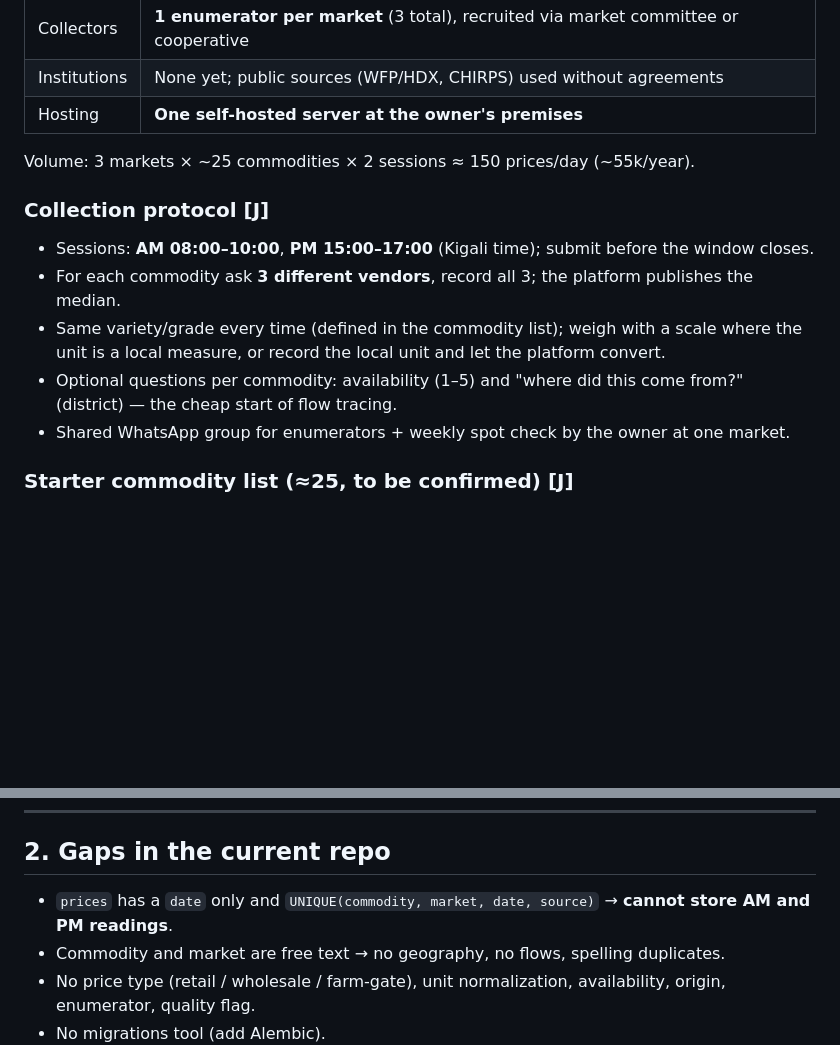
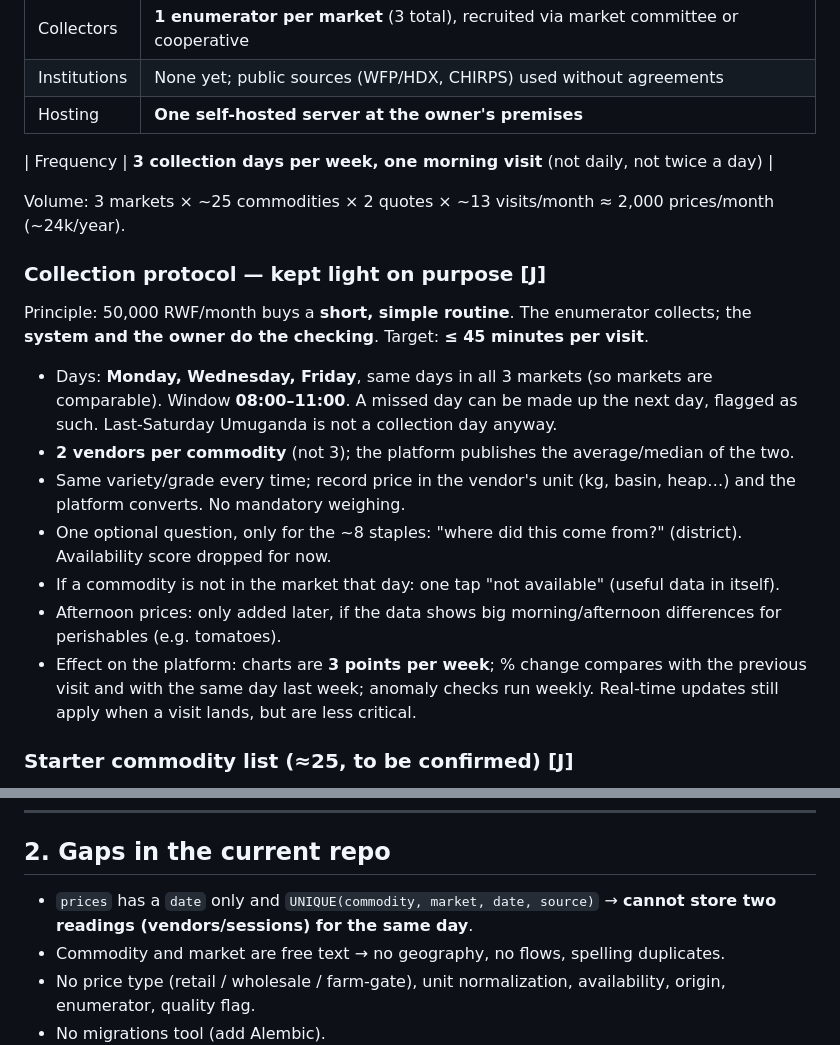
Before and after one commit to Rutacris/commodity-platform, a Markdown page: docs/PLATFORM_PLAN.md, 2 parts joined by grey strips. GitHub-like rendering; blank space fills up the shorter version.

```diff
--- a/docs/PLATFORM_PLAN.md
+++ b/docs/PLATFORM_PLAN.md
@@ -16,14 +16,19 @@ Evidence labels: **[V]** confirmed by a source during research, **[J]** judgemen
 | Institutions | None yet; public sources (WFP/HDX, CHIRPS) used without agreements |
 | Hosting | **One self-hosted server at the owner's premises** |
 
-Volume: 3 markets × ~25 commodities × 2 sessions ≈ 150 prices/day (~55k/year).
+| Frequency | **3 collection days per week, one morning visit** (not daily, not twice a day) |
 
-### Collection protocol [J]
-- Sessions: **AM 08:00–10:00**, **PM 15:00–17:00** (Kigali time); submit before the window closes.
-- For each commodity ask **3 different vendors**, record all 3; the platform publishes the median.
-- Same variety/grade every time (defined in the commodity list); weigh with a scale where the unit is a local measure, or record the local unit and let the platform convert.
-- Optional questions per commodity: availability (1–5) and "where did this come from?" (district) — the cheap start of flow tracing.
-- Shared WhatsApp group for enumerators + weekly spot check by the owner at one market.
+Volume: 3 markets × ~25 commodities × 2 quotes × ~13 visits/month ≈ 2,000 prices/month (~24k/year).
+
+### Collection protocol — kept light on purpose [J]
+Principle: 50,000 RWF/month buys a **short, simple routine**. The enumerator collects; the **system and the owner do the checking**. Target: **≤ 45 minutes per visit**.
+- Days: **Monday, Wednesday, Friday**, same days in all 3 markets (so markets are comparable). Window **08:00–11:00**. A missed day can be made up the next day, flagged as such. Last-Saturday Umuganda is not a collection day anyway.
+- **2 vendors per commodity** (not 3); the platform publishes the average/median of the two.
+- Same variety/grade every time; record price in the vendor's unit (kg, basin, heap…) and the platform converts. No mandatory weighing.
+- One optional question, only for the ~8 staples: "where did this come from?" (district). Availability score dropped for now.
+- If a commodity is not in the market that day: one tap "not available" (useful data in itself).
+- Afternoon prices: only added later, if the data shows big morning/afternoon differences for perishables (e.g. tomatoes).
+- Effect on the platform: charts are **3 points per week**; % change compares with the previous visit and with the same day last week; anomaly checks run weekly. Real-time updates still apply when a visit lands, but are less critical.
 
 ### Starter commodity list (≈25, to be confirmed) [J]
 Cereals and flours: maize grain, maize flour (kawunga), rice local, rice imported, sorghum, wheat flour, cassava flour.
@@ -137,7 +144,7 @@ Upgrade later only if: >~1B rows or slow multi-analyst ad-hoc queries (ClickHous
 
 ## 2. Gaps in the current repo
 
-- `prices` has a `date` only and `UNIQUE(commodity, market, date, source)` → **cannot store AM and PM readings**.
+- `prices` has a `date` only and `UNIQUE(commodity, market, date, source)` → **cannot store two readings (vendors/sessions) for the same day**.
 - Commodity and market are free text → no geography, no flows, spelling duplicates.
 - No price type (retail / wholesale / farm-gate), unit normalization, availability, origin, enumerator, quality flag.
 - No migrations tool (add Alembic).
```
Also changed, not shown: other parts of docs/PLATFORM_PLAN.md (+12 -10 lines).
